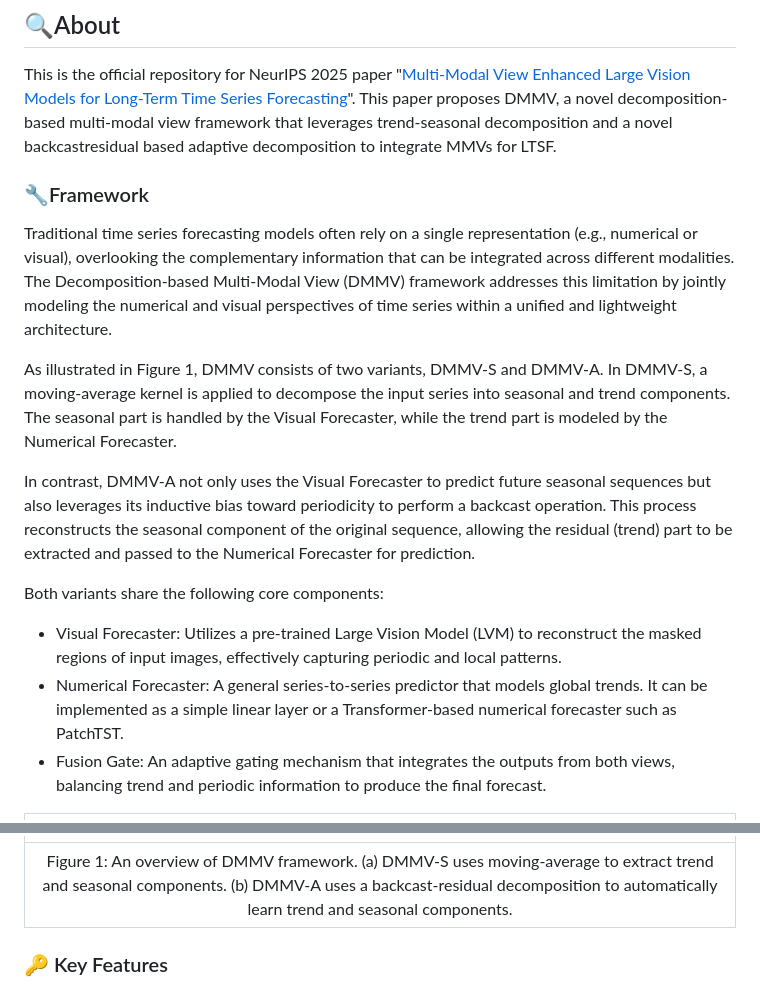
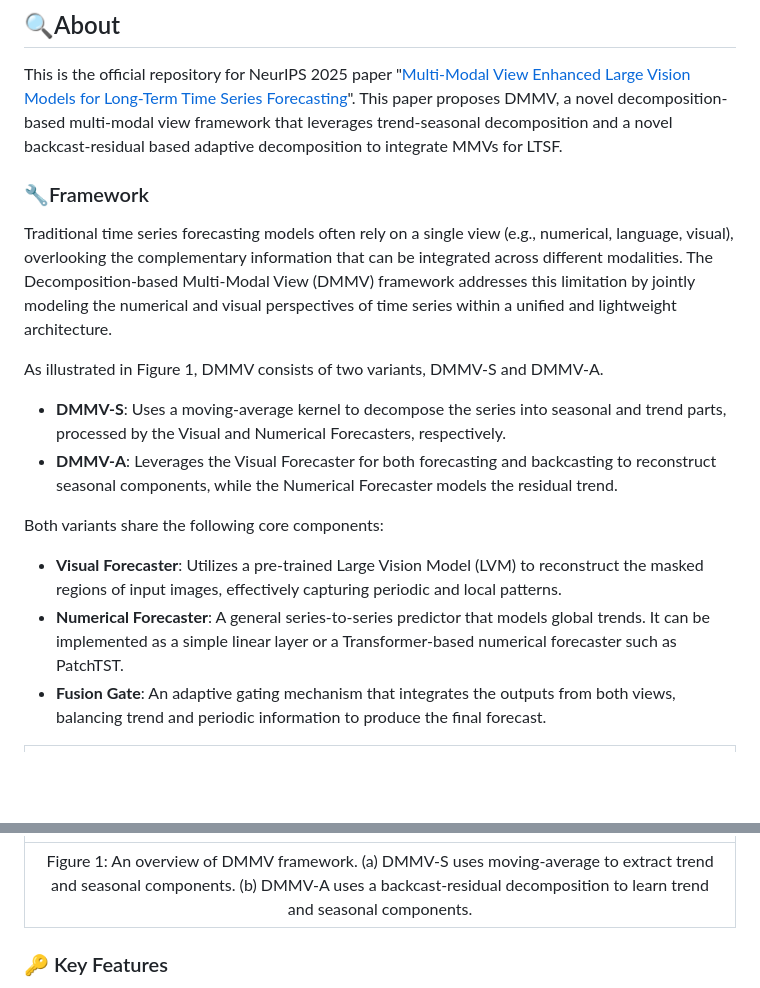
Before and after one commit to D2I-Group/dmmv, a Markdown page: README.md, 2 parts joined by grey strips. GitHub-like rendering; blank space fills up the shorter version.

```diff
--- a/README.md
+++ b/README.md
@@ -18,21 +18,20 @@
 ## 🔍About
 
 This is the official repository for NeurIPS 2025 paper "[Multi-Modal View Enhanced Large Vision Models for Long-Term Time Series Forecasting](https://arxiv.org/abs/2505.24003)". This paper proposes DMMV, a novel decomposition-based multi-modal
-view framework that leverages trend-seasonal decomposition and a novel backcastresidual based adaptive decomposition to integrate MMVs for LTSF.
+view framework that leverages trend-seasonal decomposition and a novel backcast-residual based adaptive decomposition to integrate MMVs for LTSF.
 
 ### 🔧Framework
 
-Traditional time series forecasting models often rely on a single representation (e.g., numerical or visual), overlooking the complementary information that can be integrated across different modalities. The Decomposition-based Multi-Modal View (DMMV) framework addresses this limitation by jointly modeling the numerical and visual perspectives of time series within a unified and lightweight architecture.
+Traditional time series forecasting models often rely on a single view (e.g., numerical, language, visual), overlooking the complementary information that can be integrated across different modalities. The Decomposition-based Multi-Modal View (DMMV) framework addresses this limitation by jointly modeling the numerical and visual perspectives of time series within a unified and lightweight architecture.
 
 As illustrated in Figure 1, DMMV consists of two variants, DMMV-S and DMMV-A.
-In DMMV-S, a moving-average kernel is applied to decompose the input series into seasonal and trend components. The seasonal part is handled by the Visual Forecaster, while the trend part is modeled by the Numerical Forecaster.
-
-In contrast, DMMV-A not only uses the Visual Forecaster to predict future seasonal sequences but also leverages its inductive bias toward periodicity to perform a backcast operation. This process reconstructs the seasonal component of the original sequence, allowing the residual (trend) part to be extracted and passed to the Numerical Forecaster for prediction.
+- **DMMV-S**: Uses a moving-average kernel to decompose the series into seasonal and trend parts, processed by the Visual and Numerical Forecasters, respectively.
+- **DMMV-A**: Leverages the Visual Forecaster for both forecasting and backcasting to reconstruct seasonal components, while the Numerical Forecaster models the residual trend.
 
 Both variants share the following core components:
-- Visual Forecaster: Utilizes a pre-trained Large Vision Model (LVM) to reconstruct the masked regions of input images, effectively capturing periodic and local patterns.
-- Numerical Forecaster: A general series-to-series predictor that models global trends. It can be implemented as a simple linear layer or a Transformer-based numerical forecaster such as PatchTST.
-- Fusion Gate: An adaptive gating mechanism that integrates the outputs from both views, balancing trend and periodic information to produce the final forecast.
+- **Visual Forecaster**: Utilizes a pre-trained Large Vision Model (LVM) to reconstruct the masked regions of input images, effectively capturing periodic and local patterns.
+- **Numerical Forecaster**: A general series-to-series predictor that models global trends. It can be implemented as a simple linear layer or a Transformer-based numerical forecaster such as PatchTST.
+- **Fusion Gate**: An adaptive gating mechanism that integrates the outputs from both views, balancing trend and periodic information to produce the final forecast.
 
 
 
@@ -40,7 +39,7 @@ Both variants share the following core components:
 
 |[<img src="./image/model_framework.png" width=90%/>](./image/model_framework.png)|
 |:--:|
-|Figure 1: An overview of DMMV framework. (a) DMMV-S uses moving-average to extract trend and seasonal components. (b) DMMV-A uses a backcast-residual decomposition to automatically learn trend and seasonal components.|
+|Figure 1: An overview of DMMV framework. (a) DMMV-S uses moving-average to extract trend and seasonal components. (b) DMMV-A uses a backcast-residual decomposition to learn trend and seasonal components.|
 </div>
 
 
```
Also changed, not shown: other parts of README.md (+1 -0 lines).
